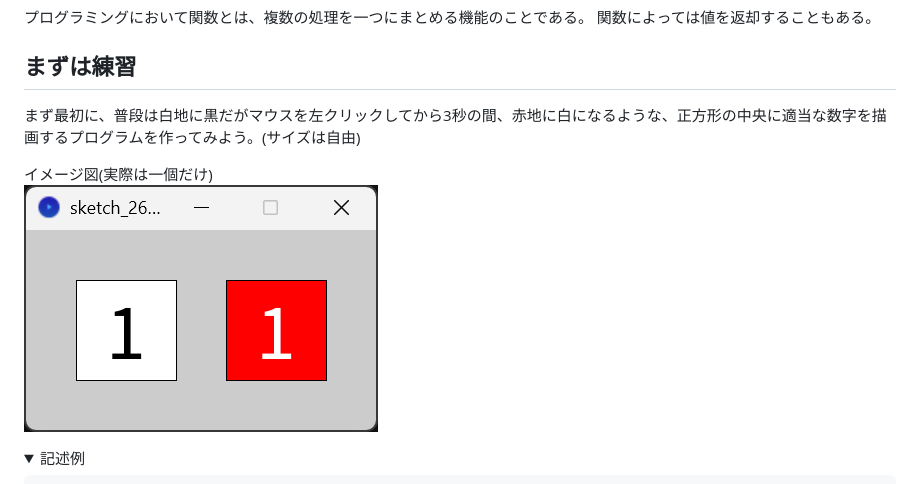
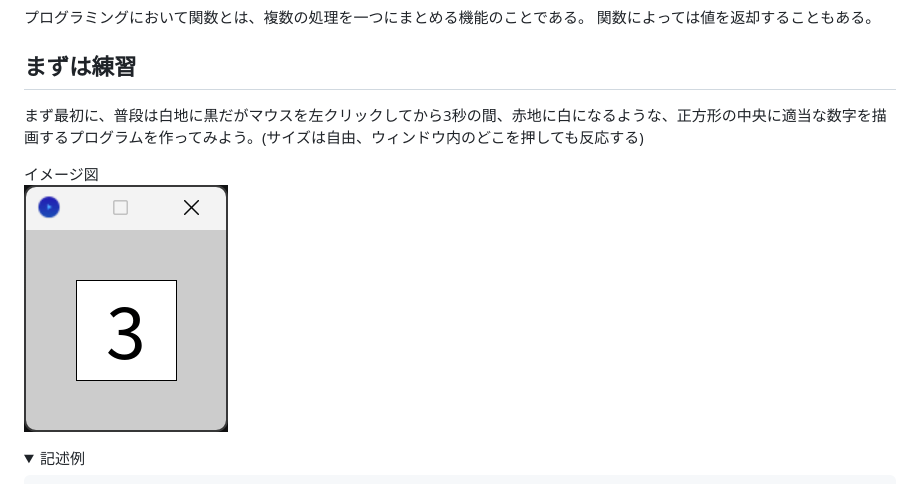
Before and after one commit to suriglasses/processing-_2026, a Markdown page: 関数について.md, the part around the change. GitHub-like rendering; pictures changed too: img/実行例1.gif (added), img/実行例1.png (deleted); folded sections open.

Commit message:
イメージ図をpngからアニメーションgifに変更

```diff
--- a/関数について.md
+++ b/関数について.md
@@ -3,10 +3,10 @@
 関数によっては値を返却することもある。
 
 ## まずは練習
-まず最初に、普段は白地に黒だがマウスを左クリックしてから3秒の間、赤地に白になるような、正方形の中央に適当な数字を描画するプログラムを作ってみよう。(サイズは自由)
+まず最初に、普段は白地に黒だがマウスを左クリックしてから3秒の間、赤地に白になるような、正方形の中央に適当な数字を描画するプログラムを作ってみよう。(サイズは自由、ウィンドウ内のどこを押しても反応する)
 
-イメージ図(実際は一個だけ)
-![イメージ図](img/実行例1.png)
+イメージ図
+![イメージ図](img/実行例1.gif)
 
 <details>
 <summary>
```
